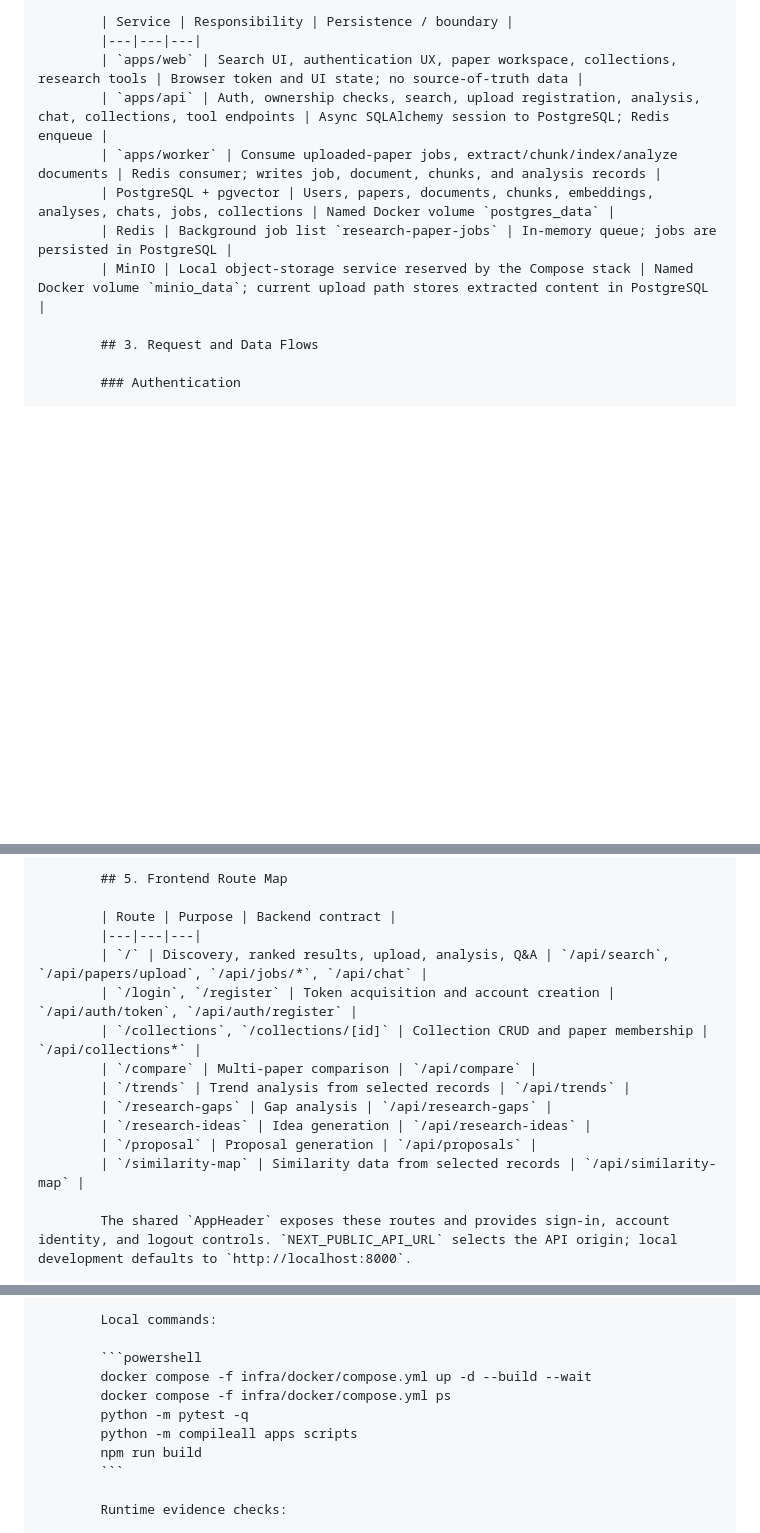
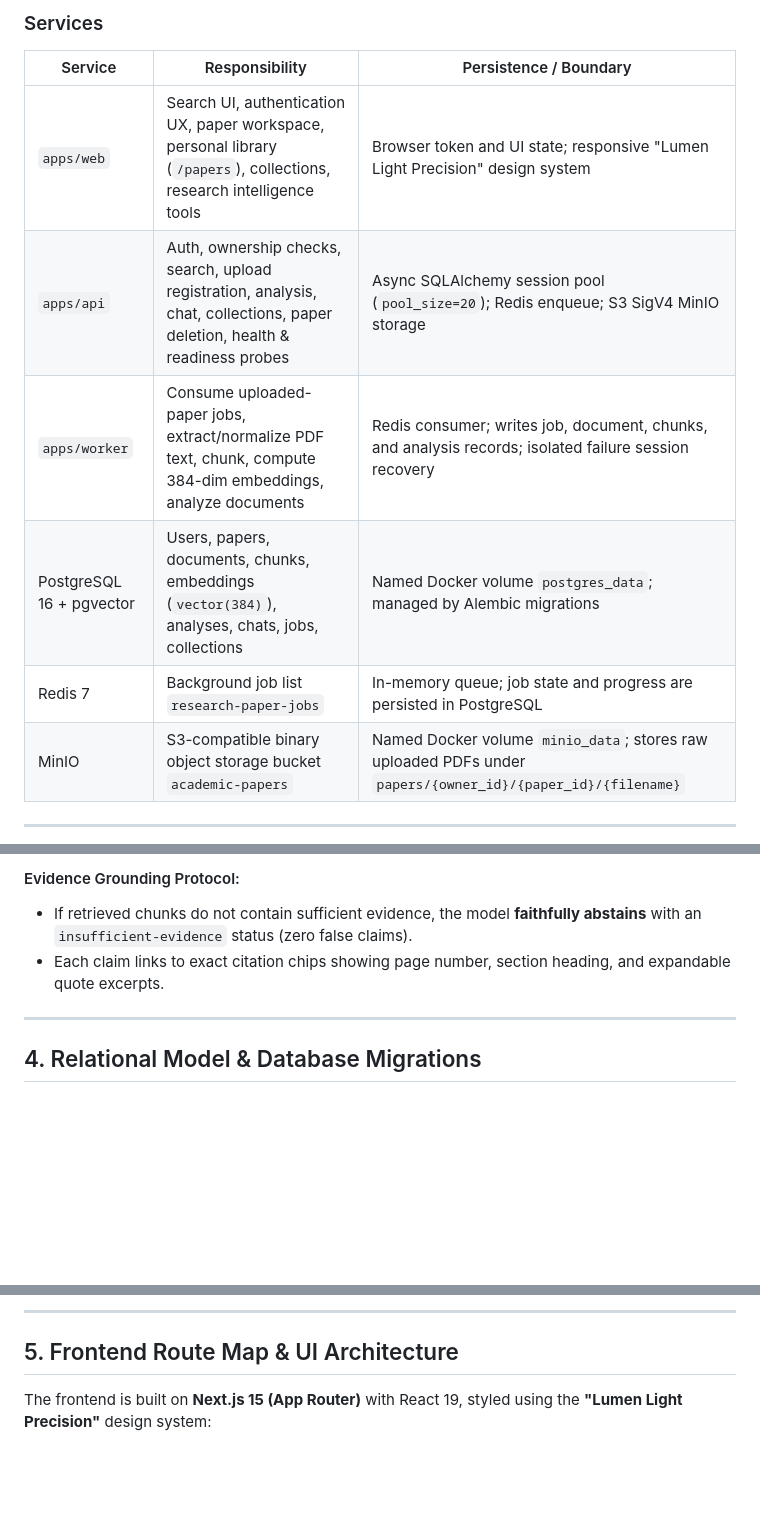
Before and after one commit to pravashsingh775/AI-Research-Paper-Assistant, a Markdown page: Final_Architecture.md, 3 parts joined by grey strips. Drawn GitHub-style; blank space fills up the shorter version.

````diff
--- a/Final_Architecture.md
+++ b/Final_Architecture.md
@@ -25,14 +26,14 @@
 
-            | Service | Responsibility | Persistence / boundary |
-            |---|---|---|
-            | `apps/web` | Search UI, authentication UX, paper workspace, collections, research tools | Browser token and UI state; no source-of-truth data |
-            | `apps/api` | Auth, ownership checks, search, upload registration, analysis, chat, collections, tool endpoints | Async SQLAlchemy session to PostgreSQL; Redis enqueue |
-            | `apps/worker` | Consume uploaded-paper jobs, extract/chunk/index/analyze documents | Redis consumer; writes job, document, chunks, and analysis records |
-            | PostgreSQL + pgvector | Users, papers, documents, chunks, embeddings, analyses, chats, jobs, collections | Named Docker volume `postgres_data` |
-            | Redis | Background job list `research-paper-jobs` | In-memory queue; jobs are persisted in PostgreSQL |
-            | MinIO | Local object-storage service reserved by the Compose stack | Named Docker volume `minio_data`; current upload path stores extracted content in PostgreSQL |
+### Services
 
-            ## 3. Request and Data Flows
+| Service | Responsibility | Persistence / Boundary |
+|---|---|---|
+| `apps/web` | Search UI, authentication UX, paper workspace, personal library (`/papers`), collections, research intelligence tools | Browser token and UI state; responsive "Lumen Light Precision" design system |
+| `apps/api` | Auth, ownership checks, search, upload registration, analysis, chat, collections, paper deletion, health & readiness probes | Async SQLAlchemy session pool (`pool_size=20`); Redis enqueue; S3 SigV4 MinIO storage |
+| `apps/worker` | Consume uploaded-paper jobs, extract/normalize PDF text, chunk, compute 384-dim embeddings, analyze documents | Redis consumer; writes job, document, chunks, and analysis records; isolated failure session recovery |
+| PostgreSQL 16 + pgvector | Users, papers, documents, chunks, embeddings (`vector(384)`), analyses, chats, jobs, collections | Named Docker volume `postgres_data`; managed by Alembic migrations |
+| Redis 7 | Background job list `research-paper-jobs` | In-memory queue; job state and progress are persisted in PostgreSQL |
+| MinIO | S3-compatible binary object storage bucket `academic-papers` | Named Docker volume `minio_data`; stores raw uploaded PDFs under `papers/{owner_id}/{paper_id}/{filename}` |
 
-            ### Authentication
+---
 
@@ -138,17 +132,9 @@
 
-            ## 5. Frontend Route Map
+#### Evidence Grounding Protocol:
+- If retrieved chunks do not contain sufficient evidence, the model **faithfully abstains** with an `insufficient-evidence` status (zero false claims).
+- Each claim links to exact citation chips showing page number, section heading, and expandable quote excerpts.
 
-            | Route | Purpose | Backend contract |
-            |---|---|---|
-            | `/` | Discovery, ranked results, upload, analysis, Q&A | `/api/search`, `/api/papers/upload`, `/api/jobs/*`, `/api/chat` |
-            | `/login`, `/register` | Token acquisition and account creation | `/api/auth/token`, `/api/auth/register` |
-            | `/collections`, `/collections/[id]` | Collection CRUD and paper membership | `/api/collections*` |
-            | `/compare` | Multi-paper comparison | `/api/compare` |
-            | `/trends` | Trend analysis from selected records | `/api/trends` |
-            | `/research-gaps` | Gap analysis | `/api/research-gaps` |
-            | `/research-ideas` | Idea generation | `/api/research-ideas` |
-            | `/proposal` | Proposal generation | `/api/proposals` |
-            | `/similarity-map` | Similarity data from selected records | `/api/similarity-map` |
+---
 
-            The shared `AppHeader` exposes these routes and provides sign-in, account identity, and logout controls. `NEXT_PUBLIC_API_URL` selects the API origin; local development defaults to `http://localhost:8000`.
+## 4. Relational Model & Database Migrations
 
@@ -168,13 +164,7 @@
 
-            Local commands:
+---
 
-            ```powershell
-            docker compose -f infra/docker/compose.yml up -d --build --wait
-            docker compose -f infra/docker/compose.yml ps
-            python -m pytest -q
-            python -m compileall apps scripts
-            npm run build
-            ```
+## 5. Frontend Route Map & UI Architecture
 
-            Runtime evidence checks:
+The frontend is built on **Next.js 15 (App Router)** with React 19, styled using the **"Lumen Light Precision"** design system:
 
````
Also changed, not shown: other parts of Final_Architecture.md (+193 -155 lines).
